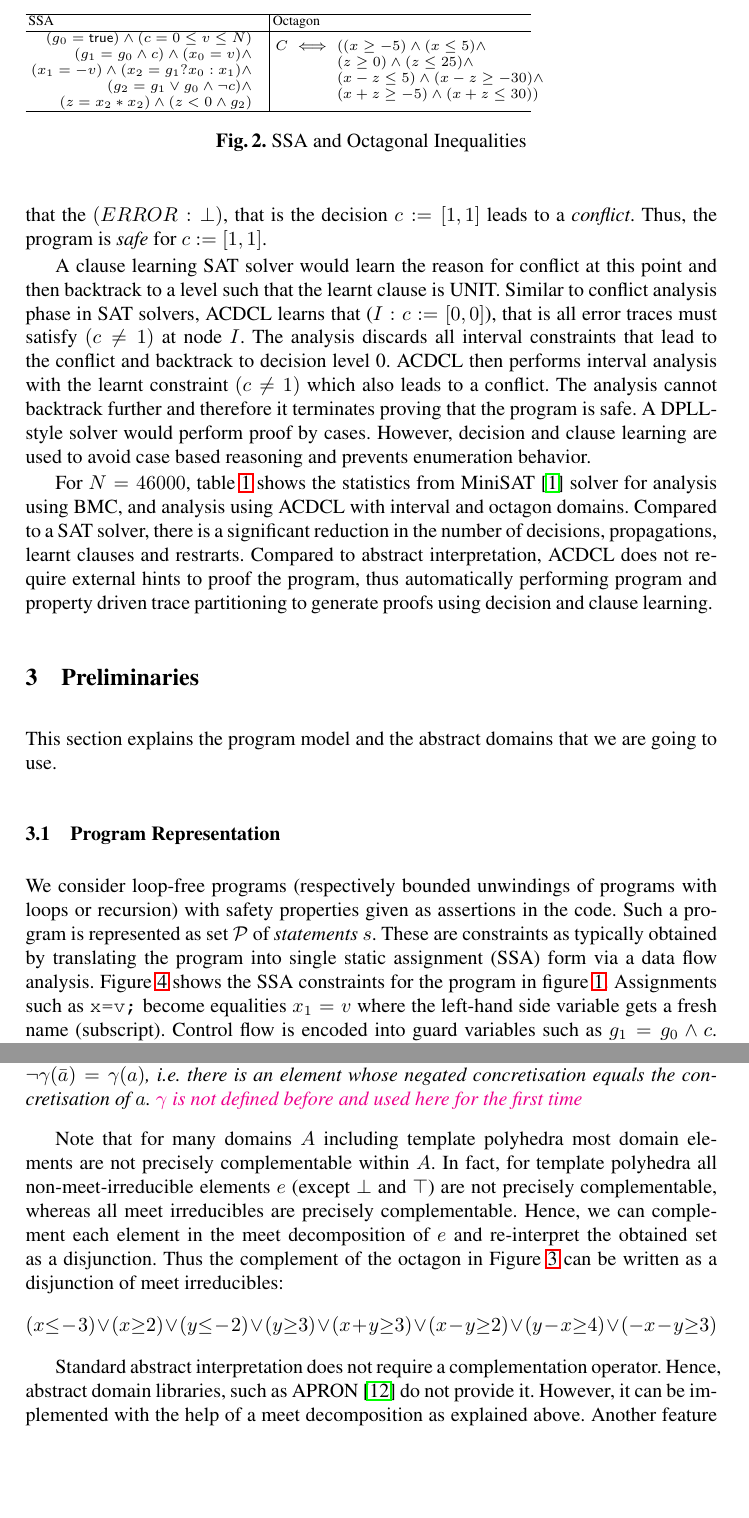
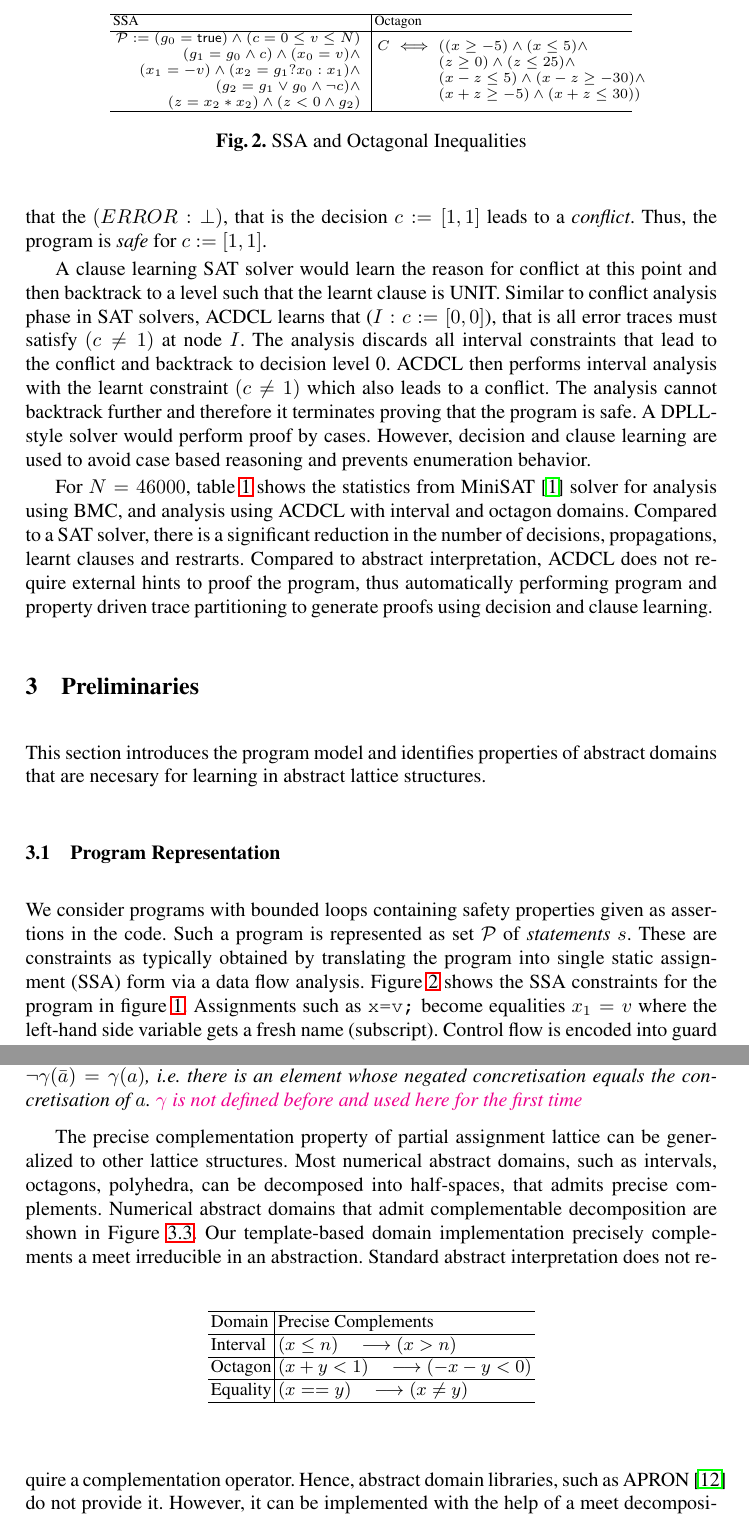
Before and after one commit to rajdeep87/TACAS17, a LaTeX thesis (paper.tex, which reads domains.tex): two parts of pages 4 and 7 of 16, joined at a grey line, cut so that both start at the same text, the shorter picture padded with empty space. Compiled offline with LaTeX, dvips and Ghostscript.

Commit message:
minor changes

```diff
--- a/domains.tex
+++ b/domains.tex
@@ -1,6 +1,6 @@
 \section{Preliminaries}
-This section explains the program model and the abstract domains that
-we are going to use.
+This section introduces the program model and identifies properties of abstract
+domains that are necesary for learning in abstract lattice structures.
 % \subsection{Programs:}
 % %
 % A {\em program} $\mathcal{P}$ is formally defined as follows.
@@ -47,14 +47,15 @@ SSA for the example in Figure~\ref{fig:example}
 \end{wrapfigure}
 }
 \begin{figure}[t]
+\center
 \scriptsize
 \begin{tabular}{l|l}
 \hline
  SSA & Octagon \\
 \hline
-\begin{minipage}{4.20cm}
+\begin{minipage}{4.50cm}
 $\begin{array}{rcl}
-(g_0 = \true) \wedge (c = 0 \leq v\leq N) \\
+\mathcal{P}:= (g_0 = \true) \wedge (c = 0 \leq v\leq N) \\
 (g_1 = g_0 \wedge c) \wedge (x_0 = v) \wedge \\
 (x_1 = -v) \wedge (x_2 = g_1?x_0:x_1) \wedge \\
 (g_2 = g_1 \vee g_0\wedge \neg c) \wedge \\
@@ -77,9 +78,9 @@ C &\iff& ((x \geq -5) \land (x \leq 5) \land \\
 \label{ssa}
 \end{figure}
 %
-We consider loop-free programs (respectively bounded unwindings of
-programs with loops or recursion) with safety properties given as
-assertions in the code.
+We consider programs with bounded loops
+%(respectively bounded unwindings of programs with loops or recursion) with
+containing safety properties given as assertions in the code.
 %
 Such a program is represented as set $\mathcal{P}$ of
 \emph{statements} $s$.  These are constraints as typically obtained by
@@ -409,30 +412,30 @@ the concretisation of $a$.
 % concretization of $\bar{a}$, that is, $\gamma(\bar{a}) = \neg \gamma(a))$.
 % \end{definition}
 %
-% The precise complementation property of partial assignment lattice
-% can be generalized to other lattice structures.  Most numerical
-% abstract domains, such as intervals, octagons, polyhedra, can be
-% decomposed into half-spaces, that admits precise complements.
-% Numerical abstract domains that admit complementable decomposition
-% are shown in Figure~\ref{complement}.  Our template-based domain
-% implementation precisely complements a meet irreducible in an abstraction.
-% %
-% \begin{table}
-% \begin{center}
-% {
-% \begin{tabular}{l|l}
-% \hline
-% Domain & Precise Complements \\ \hline
-% Interval & \((x \leq n) \quad \longrightarrow (x > n)\) \\ \hline
-% Octagon & \((x+y < 1) \quad \longrightarrow (-x-y < 0)\) \\ \hline
-% Equality & \((x==y) \quad \longrightarrow (x \neq y)\) \\ \hline
-% \end{tabular}
-% }
-% \end{center}
-% \label{fig:complement}
-% \end{table}
-% }
-
+The precise complementation property of partial assignment lattice
+can be generalized to other lattice structures.  Most numerical
+abstract domains, such as intervals, octagons, polyhedra, can be
+decomposed into half-spaces, that admits precise complements.
+Numerical abstract domains that admit complementable decomposition
+are shown in Figure~\ref{fig:complement}.  Our template-based domain
+implementation precisely complements a meet irreducible in an abstraction.
+%
+\begin{table}
+\begin{center}
+{
+\begin{tabular}{l|l}
+\hline
+Domain & Precise Complements \\ \hline
+Interval & \((x \leq n) \quad \longrightarrow (x > n)\) \\ \hline
+Octagon & \((x+y < 1) \quad \longrightarrow (-x-y < 0)\) \\ \hline
+Equality & \((x==y) \quad \longrightarrow (x \neq y)\) \\ \hline
+\end{tabular}
+}
+\end{center}
+\label{fig:complement}
+\end{table}
+%
+\Omit {
 Note that for many domains $A$ including template polyhedra
 most domain elements are not precisely complementable within $A$.
 %
@@ -443,10 +446,10 @@ whereas all meet irreducibles are precisely complementable.
 Hence, we can complement each element in the meet decomposition of $e$ and
 re-interpret the obtained set as a disjunction.
 %
-Thus the complement of the octagon in Figure~\ref{octagon}
-can be written as a disjunction of meet irreducibles:
-\[(x{\leq} -3) \lor (x{\geq} 2) \lor (y{\leq} -2) \lor (y{\geq} 3) \lor (x+y{\geq} 3) \lor (x-y{\geq} 2) \lor (y-x{\geq} 4) \lor (-x-y{\geq} 3)\]
-
+%Thus the complement of the octagon in Figure~\ref{octagon}
+%can be written as a disjunction of meet irreducibles:
+%\[(x{\leq} -3) \lor (x{\geq} 2) \lor (y{\leq} -2) \lor (y{\geq} 3) \lor (x+y{\geq} 3) \lor (x-y{\geq} 2) \lor (y-x{\geq} 4) \lor (-x-y{\geq} 3)\]
+}
 Standard abstract interpretation does not require a complementation
 operator. Hence, abstract domain libraries, such as APRON~\cite{apron}
 do not provide it.  However, it can be implemented with the help of a
```
Also changed, not shown: deductions.tex (+2 -0 lines), domains.tex (10 more changed lines).
